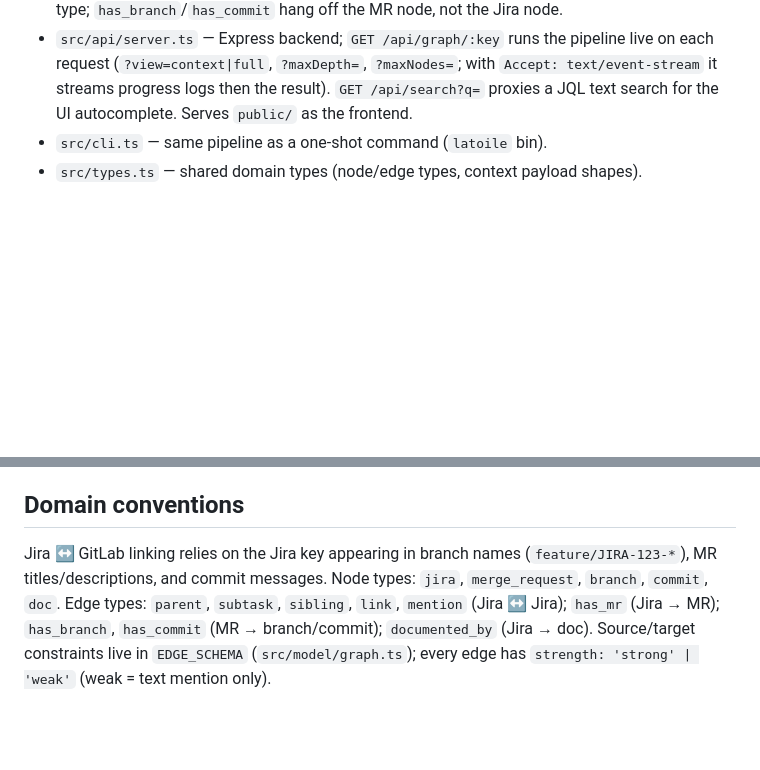
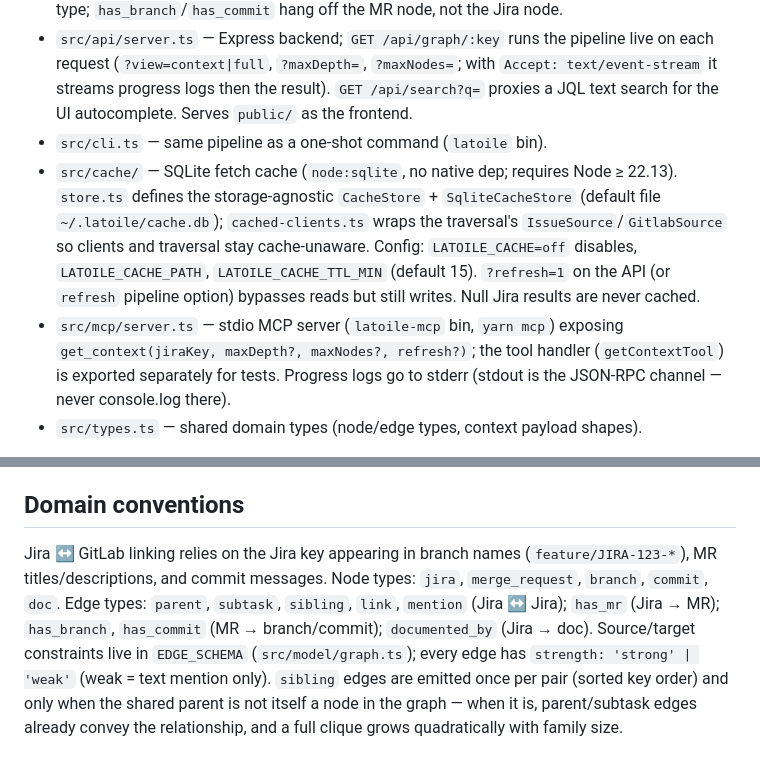
Before and after one commit to moumine9/latoile, a Markdown page: CLAUDE.md, 2 parts joined by grey strips. GitHub-like rendering; blank space fills up the shorter version.

```diff
--- a/CLAUDE.md
+++ b/CLAUDE.md
@@ -39,6 +39,8 @@ Data flow: `src/pipeline.ts` (`buildContextGraph`) wires everything —
 - `src/model/graph.ts` — `buildGraph` (visualization payload) and `buildContext` (LLM payload) from the traversal result. `EDGE_SCHEMA` declares the valid source/target node types per edge type; `has_branch`/`has_commit` hang off the MR node, not the Jira node.
 - `src/api/server.ts` — Express backend; `GET /api/graph/:key` runs the pipeline live on each request (`?view=context|full`, `?maxDepth=`, `?maxNodes=`; with `Accept: text/event-stream` it streams progress logs then the result). `GET /api/search?q=` proxies a JQL text search for the UI autocomplete. Serves `public/` as the frontend.
 - `src/cli.ts` — same pipeline as a one-shot command (`latoile` bin).
+- `src/cache/` — SQLite fetch cache (`node:sqlite`, no native dep; requires Node ≥ 22.13). `store.ts` defines the storage-agnostic `CacheStore` + `SqliteCacheStore` (default file `~/.latoile/cache.db`); `cached-clients.ts` wraps the traversal's `IssueSource`/`GitlabSource` so clients and traversal stay cache-unaware. Config: `LATOILE_CACHE=off` disables, `LATOILE_CACHE_PATH`, `LATOILE_CACHE_TTL_MIN` (default 15). `?refresh=1` on the API (or `refresh` pipeline option) bypasses reads but still writes. Null Jira results are never cached.
+- `src/mcp/server.ts` — stdio MCP server (`latoile-mcp` bin, `yarn mcp`) exposing `get_context(jiraKey, maxDepth?, maxNodes?, refresh?)`; the tool handler (`getContextTool`) is exported separately for tests. Progress logs go to stderr (stdout is the JSON-RPC channel — never console.log there).
 - `src/types.ts` — shared domain types (node/edge types, context payload shapes).
 
 Dependency injection for tests: `createClients` in `pipeline.ts` and the runner's `exec` option exist so tests can stub CLI execution instead of invoking real `acli`/`glab` (see `test/collector.test.ts`, `test/traversal.test.ts`).
@@ -54,4 +56,4 @@ Dependency injection for tests: `createClients` in `pipeline.ts` and the runner'
 
 ## Domain conventions
 
-Jira ↔ GitLab linking relies on the Jira key appearing in branch names (`feature/JIRA-123-*`), MR titles/descriptions, and commit messages. Node types: `jira`, `merge_request`, `branch`, `commit`, `doc`. Edge types: `parent`, `subtask`, `sibling`, `link`, `mention` (Jira ↔ Jira); `has_mr` (Jira → MR); `has_branch`, `has_commit` (MR → branch/commit); `documented_by` (Jira → doc). Source/target constraints live in `EDGE_SCHEMA` (`src/model/graph.ts`); every edge has `strength: 'strong' | 'weak'` (weak = text mention only).
+Jira ↔ GitLab linking relies on the Jira key appearing in branch names (`feature/JIRA-123-*`), MR titles/descriptions, and commit messages. Node types: `jira`, `merge_request`, `branch`, `commit`, `doc`. Edge types: `parent`, `subtask`, `sibling`, `link`, `mention` (Jira ↔ Jira); `has_mr` (Jira → MR); `has_branch`, `has_commit` (MR → branch/commit); `documented_by` (Jira → doc). Source/target constraints live in `EDGE_SCHEMA` (`src/model/graph.ts`); every edge has `strength: 'strong' | 'weak'` (weak = text mention only). `sibling` edges are emitted once per pair (sorted key order) and only when the shared parent is not itself a node in the graph — when it is, parent/subtask edges already convey the relationship, and a full clique grows quadratically with family size.
```
Also changed, not shown: PLAN.md (+20 -1 lines), README.md (+31 -4 lines).
